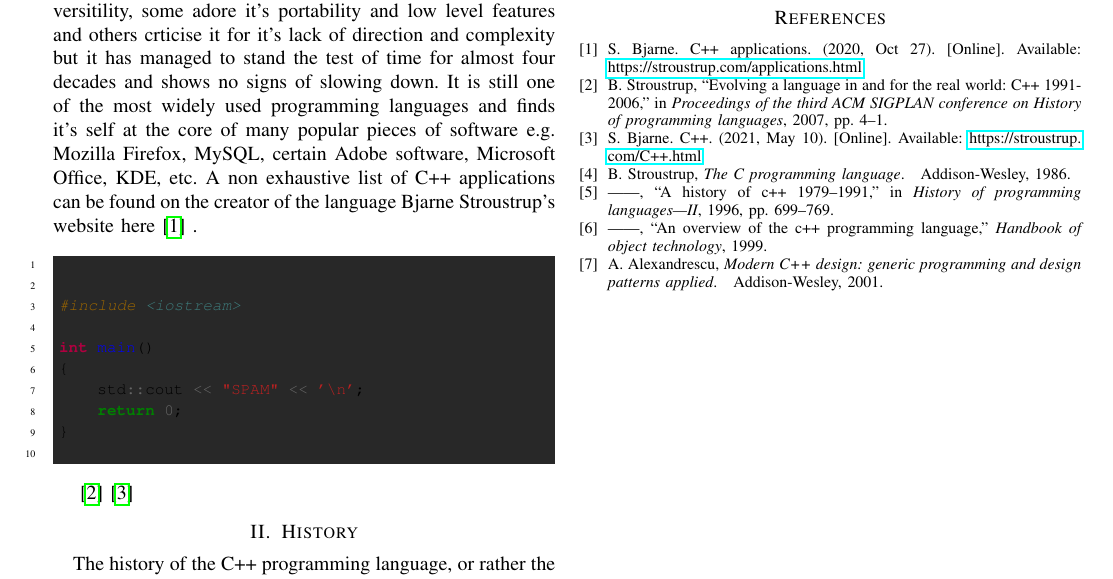
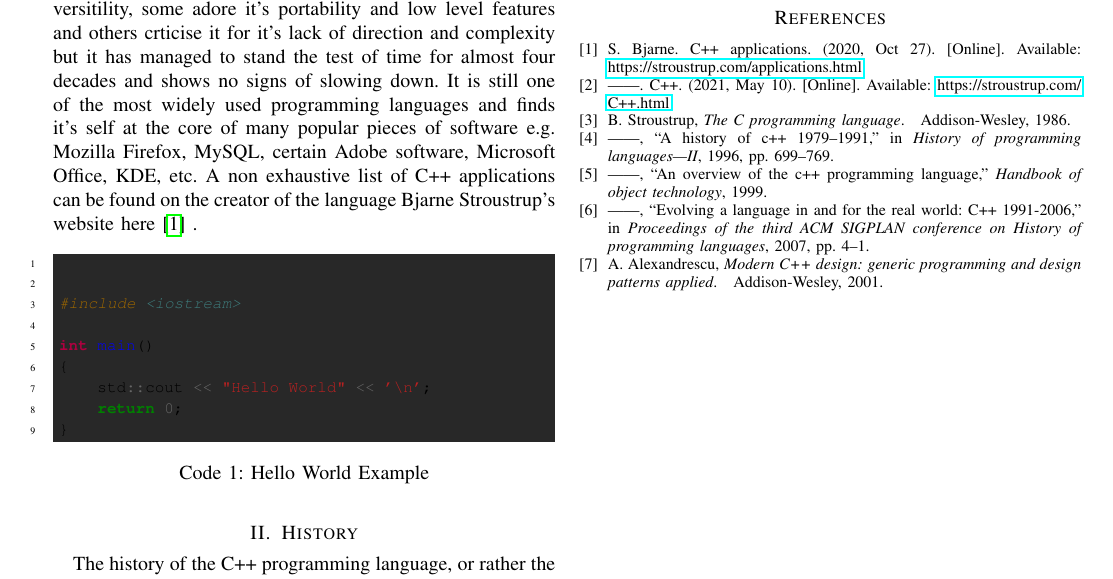
Before and after one commit to qasimwarraich/PLP, a LaTeX paper (Paper/PLP_CPP_PAPER.tex): part of the page, cut so that both start at the same text. Compiled offline with pdfLaTeX; a missing font is replaced by an installed copy or a similar font; a LaTeX package or settings file that is missing is left out.

Commit message:
Listing of code blocks for captioning

```diff
--- a/Paper/PLP_CPP_PAPER.tex
+++ b/Paper/PLP_CPP_PAPER.tex
@@ -10,6 +10,7 @@
 \usepackage{xcolor}
 \usepackage{hyperref}
 \usepackage[T1]{fontenc}
+\usepackage{listings}
 
 % Minted config
 \definecolor{bg}{HTML}{282828} %gruvbox bg col
@@ -21,6 +22,8 @@ fontsize=\footnotesize,
 linenos
 }
 \usemintedstyle{gruvbox}
+\renewcommand\listingscaption{Code}
+
 %
 
 \def\BibTeX{{\rm B\kern-.05em{\sc i\kern-.025em b}\kern-.08em
@@ -53,6 +56,8 @@ cpp, c++, programming languages
 \section{Introduction}
 The C++ programming language is an extremely successfull and widely used multi paradigm general purpose programming language. It has many reputations, some admire it for it's versitility, some adore it's portability and low level features and others crticise it for it's lack of direction and complexity but it has managed to stand the test of time for almost four decades and shows no signs of slowing down. It is still one of the most widely used programming languages and finds it's self at the core of many popular pieces of software e.g. Mozilla Firefox, MySQL, certain Adobe software, Microsoft Office, KDE, etc. A non exhaustive list of C++ applications can be found on the creator of the language Bjarne Stroustrup's website here \cite{cppapplications} .
 
+\begin{listing}[h]
+
 \begin{minted}{cpp}
 
 
@@ -60,15 +65,13 @@ The C++ programming language is an extremely successfull and widely used multi p
 
 int main()
 {
-    std::cout << "SPAM" << '\n';
+    std::cout << "Hello World" << '\n';
     return 0;
 }
-
 \end{minted}
-
-\cite{cppevolving}
-\cite{cpphome}
-
+\caption{Hello World Example}
+\label{listing:1}
+\end{listing}
 
 \section{History}
 
```
Also changed, not shown: Paper/PLP_CPP_PAPER.pdf.
